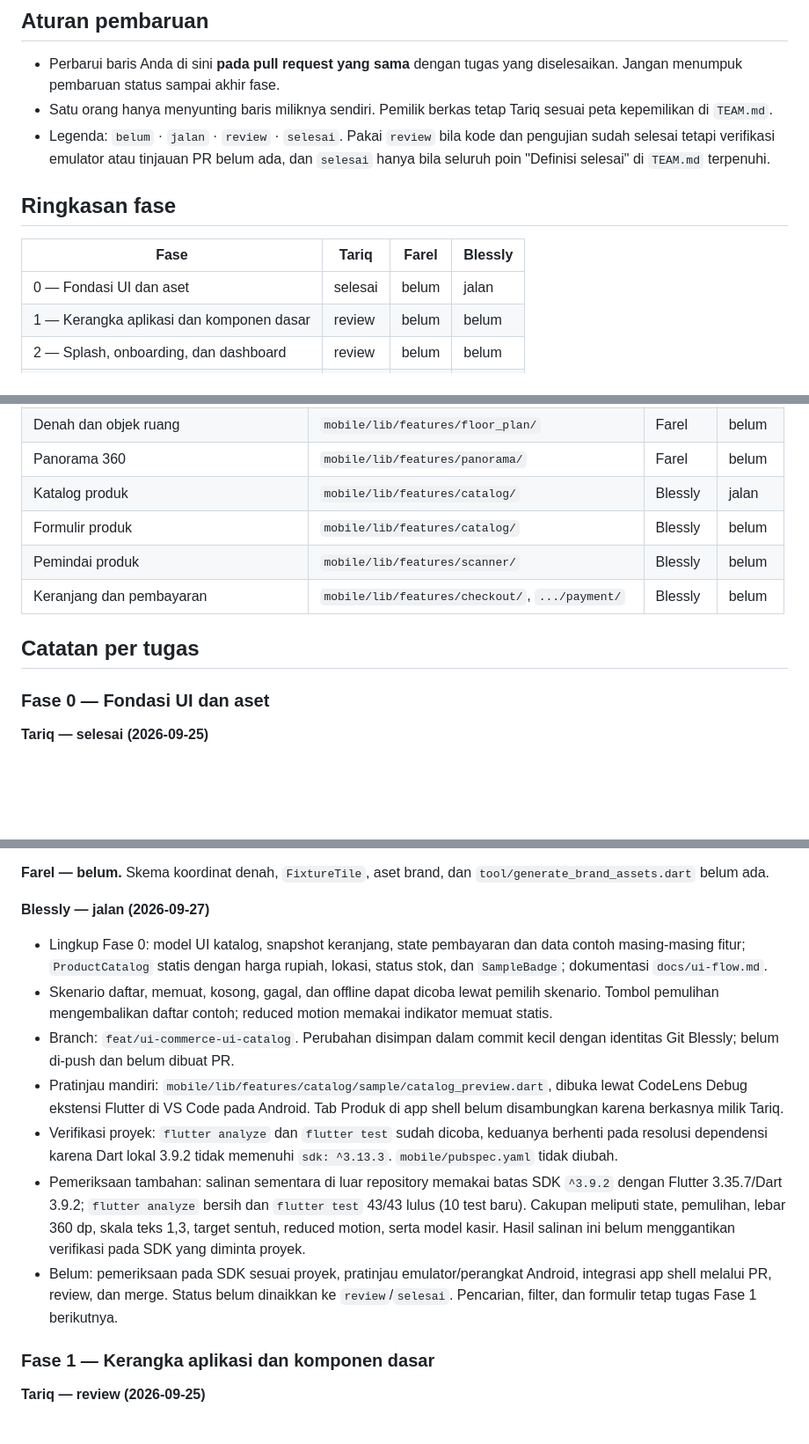
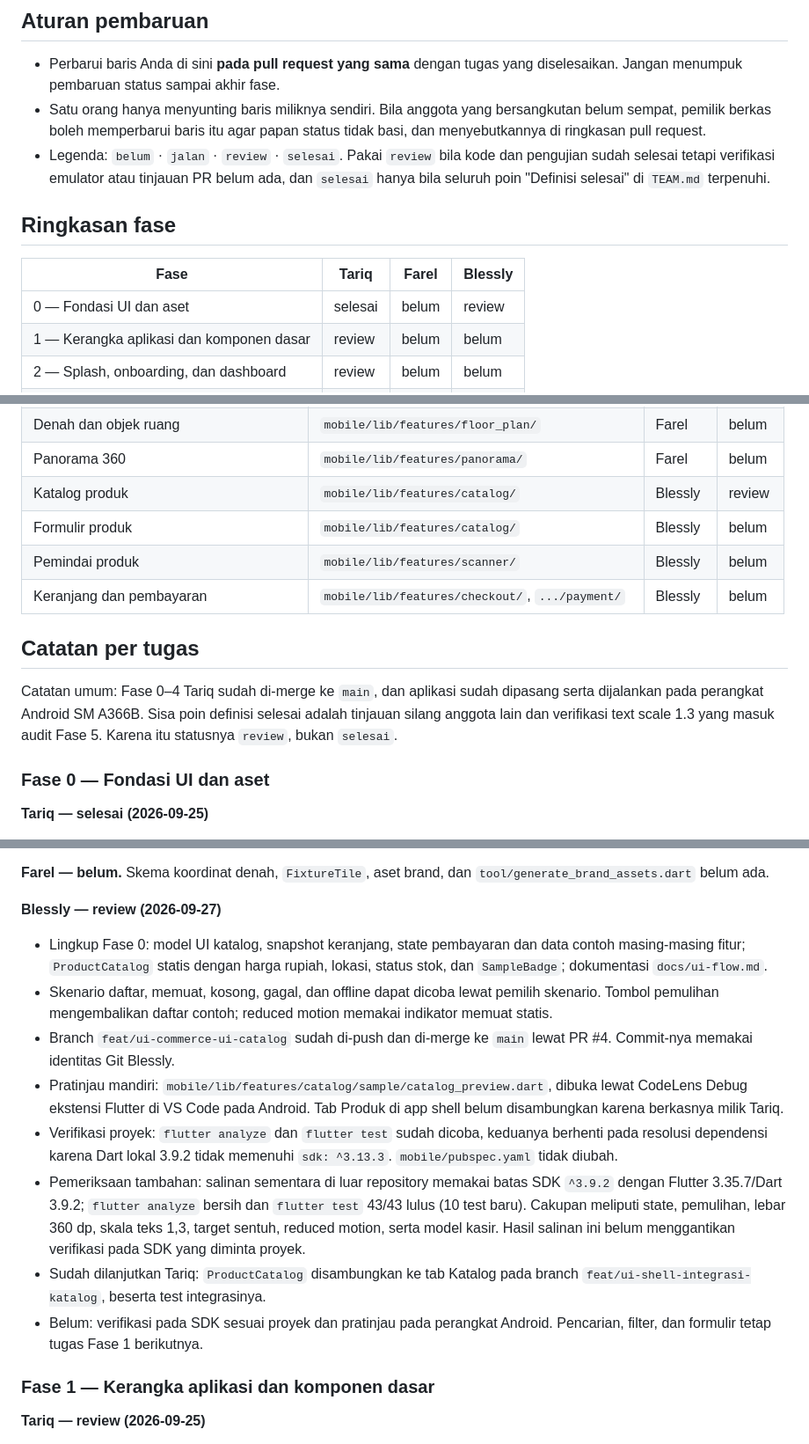
Before and after one commit to ZeaLIsHere/ryangunshop, a Markdown page: PROGRESS.md, 3 parts joined by grey strips. Shown at 88% size. Drawn GitHub-style; blank space fills up the shorter version.

Commit message:
Perbarui papan status sesuai keadaan sekarang
Mencatat merge, sambungan katalog, dan kendala SDK Blessly.

```diff
--- a/PROGRESS.md
+++ b/PROGRESS.md
@@ -8,8 +8,9 @@ berjalan tanpa harus menebak dari riwayat commit.
 
 - Perbarui baris Anda di sini **pada pull request yang sama** dengan tugas yang
   diselesaikan. Jangan menumpuk pembaruan status sampai akhir fase.
-- Satu orang hanya menyunting baris miliknya sendiri. Pemilik berkas tetap Tariq sesuai
-  peta kepemilikan di `TEAM.md`.
+- Satu orang hanya menyunting baris miliknya sendiri. Bila anggota yang bersangkutan
+  belum sempat, pemilik berkas boleh memperbarui baris itu agar papan status tidak
+  basi, dan menyebutkannya di ringkasan pull request.
 - Legenda: `belum` · `jalan` · `review` · `selesai`. Pakai `review` bila kode dan
   pengujian sudah selesai tetapi verifikasi emulator atau tinjauan PR belum ada, dan
   `selesai` hanya bila seluruh poin "Definisi selesai" di `TEAM.md` terpenuhi.
@@ -18,7 +19,7 @@ berjalan tanpa harus menebak dari riwayat commit.
 
 | Fase | Tariq | Farel | Blessly |
 |---|---|---|---|
-| 0 — Fondasi UI dan aset | selesai | belum | jalan |
+| 0 — Fondasi UI dan aset | selesai | belum | review |
 | 1 — Kerangka aplikasi dan komponen dasar | review | belum | belum |
 | 2 — Splash, onboarding, dan dashboard | review | belum | belum |
 | 3 — Denah operasional dan pemindai | review | belum | belum |
@@ -40,12 +41,17 @@ berkas checklist terpisah.
 | Riwayat dan laporan | `mobile/lib/features/reports/` | Tariq | review |
 | Denah dan objek ruang | `mobile/lib/features/floor_plan/` | Farel | belum |
 | Panorama 360 | `mobile/lib/features/panorama/` | Farel | belum |
-| Katalog produk | `mobile/lib/features/catalog/` | Blessly | jalan |
+| Katalog produk | `mobile/lib/features/catalog/` | Blessly | review |
 | Formulir produk | `mobile/lib/features/catalog/` | Blessly | belum |
 | Pemindai produk | `mobile/lib/features/scanner/` | Blessly | belum |
 | Keranjang dan pembayaran | `mobile/lib/features/checkout/`, `.../payment/` | Blessly | belum |
 
 ## Catatan per tugas
+
+Catatan umum: Fase 0–4 Tariq sudah di-merge ke `main`, dan aplikasi sudah dipasang serta
+dijalankan pada perangkat Android SM A366B. Sisa poin definisi selesai adalah tinjauan
+silang anggota lain dan verifikasi text scale 1.3 yang masuk audit Fase 5. Karena itu
+statusnya `review`, bukan `selesai`.
 
 ### Fase 0 — Fondasi UI dan aset
 
@@ -62,7 +68,7 @@ berkas checklist terpisah.
 **Farel — belum.** Skema koordinat denah, `FixtureTile`, aset brand, dan
 `tool/generate_brand_assets.dart` belum ada.
 
-**Blessly — jalan (2026-09-27)**
+**Blessly — review (2026-09-27)**
 
 - Lingkup Fase 0: model UI katalog, snapshot keranjang, state pembayaran dan data
   contoh masing-masing fitur; `ProductCatalog` statis dengan harga rupiah, lokasi,
@@ -70,8 +76,8 @@ berkas checklist terpisah.
 - Skenario daftar, memuat, kosong, gagal, dan offline dapat dicoba lewat pemilih
   skenario. Tombol pemulihan mengembalikan daftar contoh; reduced motion memakai
   indikator memuat statis.
-- Branch: `feat/ui-commerce-ui-catalog`. Perubahan disimpan dalam commit kecil
-  dengan identitas Git Blessly; belum di-push dan belum dibuat PR.
+- Branch `feat/ui-commerce-ui-catalog` sudah di-push dan di-merge ke `main` lewat PR #4.
+  Commit-nya memakai identitas Git Blessly.
 - Pratinjau mandiri: `mobile/lib/features/catalog/sample/catalog_preview.dart`,
   dibuka lewat CodeLens Debug ekstensi Flutter di VS Code pada Android. Tab Produk
   di app shell belum disambungkan karena berkasnya milik Tariq.
@@ -83,9 +89,10 @@ berkas checklist terpisah.
   `flutter test` 43/43 lulus (10 test baru). Cakupan meliputi state, pemulihan,
   lebar 360 dp, skala teks 1,3, target sentuh, reduced motion, serta model kasir.
   Hasil salinan ini belum menggantikan verifikasi pada SDK yang diminta proyek.
-- Belum: pemeriksaan pada SDK sesuai proyek, pratinjau emulator/perangkat Android,
-  integrasi app shell melalui PR, review, dan merge. Status belum dinaikkan ke
-  `review`/`selesai`. Pencarian, filter, dan formulir tetap tugas Fase 1 berikutnya.
+- Sudah dilanjutkan Tariq: `ProductCatalog` disambungkan ke tab Katalog pada branch
+  `feat/ui-shell-integrasi-katalog`, beserta test integrasinya.
+- Belum: verifikasi pada SDK sesuai proyek dan pratinjau pada perangkat Android.
+  Pencarian, filter, dan formulir tetap tugas Fase 1 berikutnya.
 
 ### Fase 1 — Kerangka aplikasi dan komponen dasar
 
```
